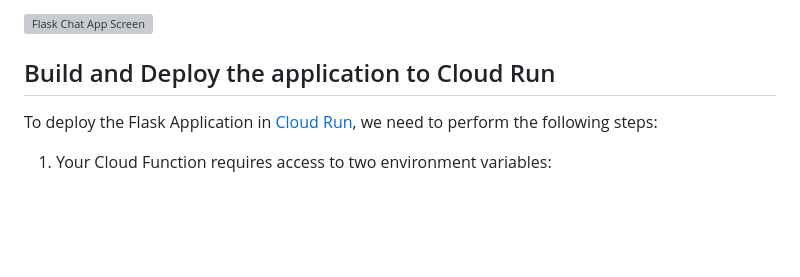
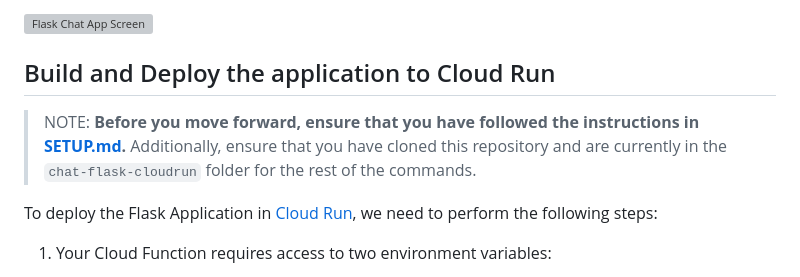
Before and after one commit to rominirani/genai-apptemplates-googlecloud, a Markdown page: chat-flask-cloudrun/README.md, the part around the change. Rendered like a GitHub page; blank space fills up the shorter version; grey boxes are pictures that could not be loaded.

````diff
--- a/chat-flask-cloudrun/README.md
+++ b/chat-flask-cloudrun/README.md
@@ -5,6 +5,10 @@ This application demonstrates a Cloud Run application that has a simple Form-bas
 ![Flask Chat App Screen](../assets/flaskapp-screen.png "Flask Chat App")
 
 ## Build and Deploy the application to Cloud Run
+
+
+> NOTE: **Before you move forward, ensure that you have followed the instructions in [SETUP.md](../SETUP.md).**
+Additionally, ensure that you have cloned this repository and are currently in the ```chat-flask-cloudrun``` folder for the rest of the commands.
 
 To deploy the Flask Application in [Cloud Run](https://cloud.google.com/run/docs/quickstarts/deploy-container), we need to perform the following steps:
 
````
